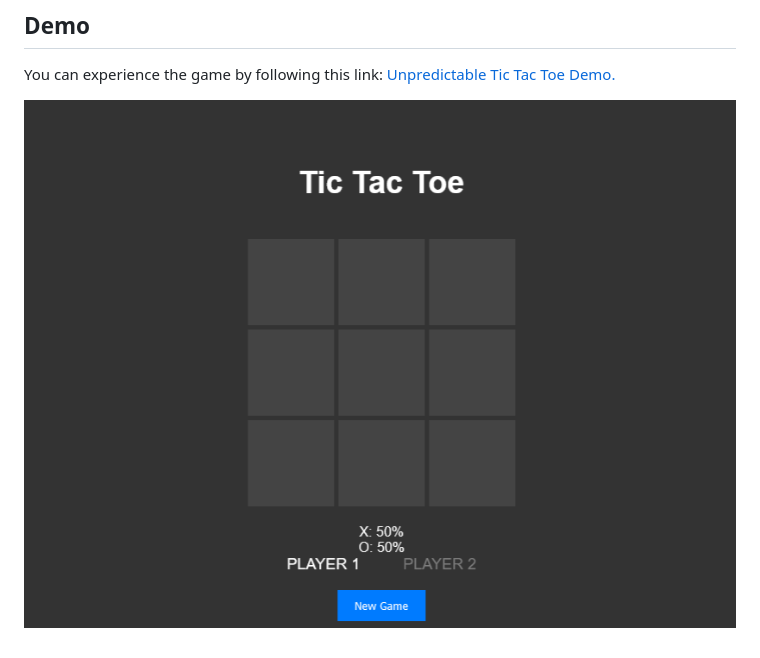
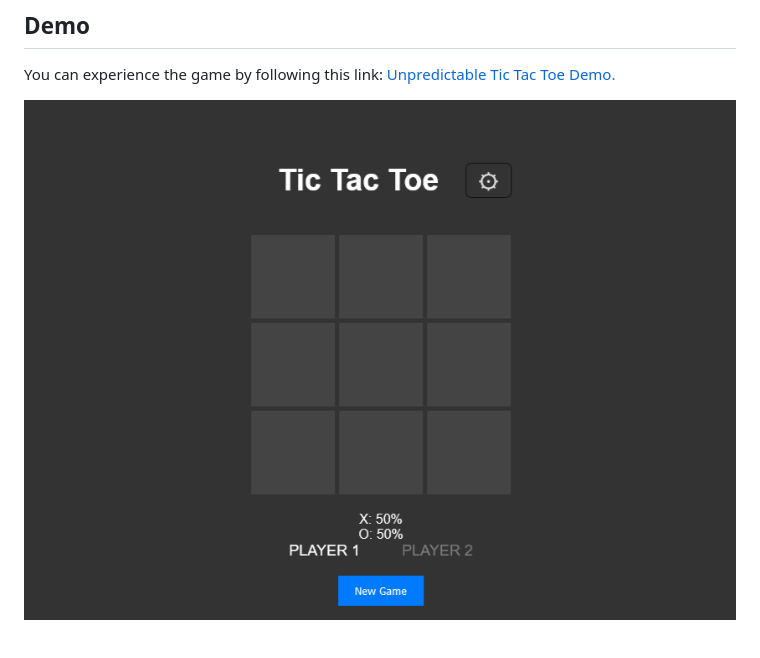
Before and after one commit to sk3tchDavid/Unpredictable-Tic-Tac-Toe, a Markdown page: README.md, the part around the change. Rendered like a GitHub page; pictures changed too: Unpredictable-Tic-Tac-Toe.png (added), Unpredictable-Tic-Tac-Toe_Screenshot.png (deleted).

```diff
--- a/README.md
+++ b/README.md
@@ -15,4 +15,4 @@ Unpredictable-Tic-Tac-Toe is a twist on the classic two-player Tic-Tac-Toe. In t
 
 You can experience the game by following this link: [Unpredictable Tic Tac Toe Demo.](https://unpredictable-tic-tac-toe.netlify.app/)
 
-![Screenshot](Unpredictable-Tic-Tac-Toe_Screenshot.png)
+![Screenshot](Unpredictable-Tic-Tac-Toe.png)
```
